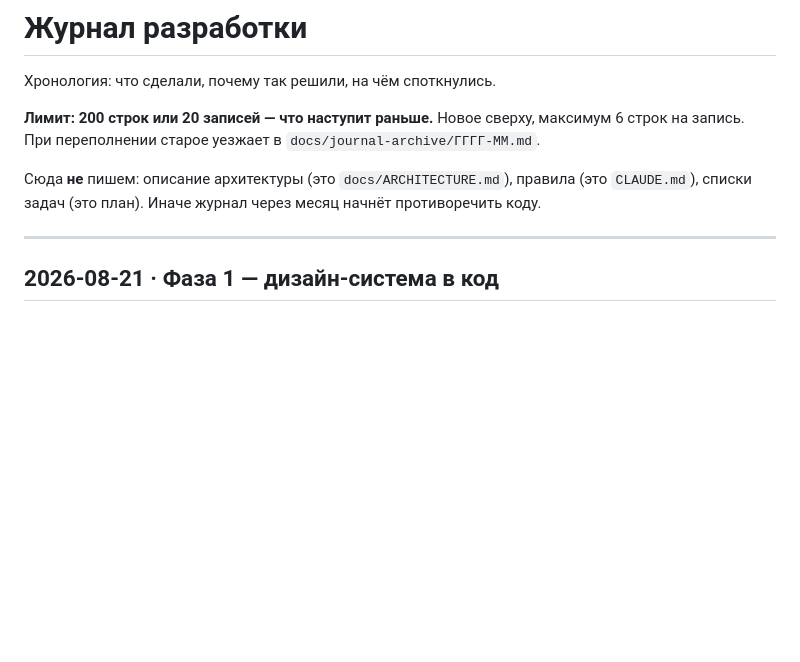
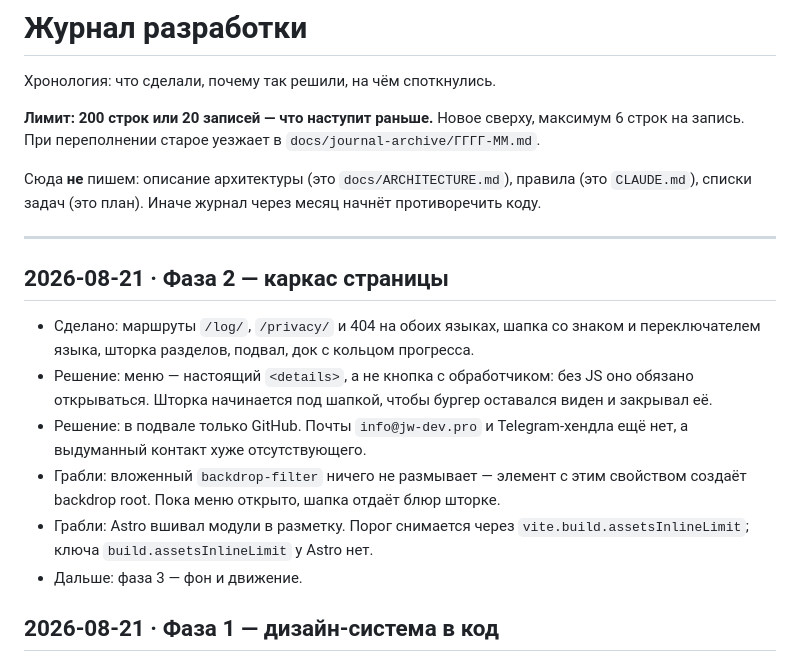
Before and after one commit to jw-git-hub/jw-dev.pro, a Markdown page: JOURNAL.md, the part around the change. Drawn GitHub-style; blank space fills up the shorter version.

```diff
--- a/JOURNAL.md
+++ b/JOURNAL.md
@@ -10,6 +10,20 @@
 противоречить коду.
 
 ---
+
+## 2026-08-21 · Фаза 2 — каркас страницы
+
+- Сделано: маршруты `/log/`, `/privacy/` и 404 на обоих языках, шапка со знаком
+  и переключателем языка, шторка разделов, подвал, док с кольцом прогресса.
+- Решение: меню — настоящий `<details>`, а не кнопка с обработчиком: без JS оно обязано
+  открываться. Шторка начинается под шапкой, чтобы бургер оставался виден и закрывал её.
+- Решение: в подвале только GitHub. Почты `info@jw-dev.pro` и Telegram-хендла ещё нет,
+  а выдуманный контакт хуже отсутствующего.
+- Грабли: вложенный `backdrop-filter` ничего не размывает — элемент с этим свойством
+  создаёт backdrop root. Пока меню открыто, шапка отдаёт блюр шторке.
+- Грабли: Astro вшивал модули в разметку. Порог снимается через
+  `vite.build.assetsInlineLimit`; ключа `build.assetsInlineLimit` у Astro нет.
+- Дальше: фаза 3 — фон и движение.
 
 ## 2026-08-21 · Фаза 1 — дизайн-система в код
 
```
Also changed, not shown: docs/ARCHITECTURE.md (+49 -3 lines), docs/PLAN.md (+1 -1 lines).
